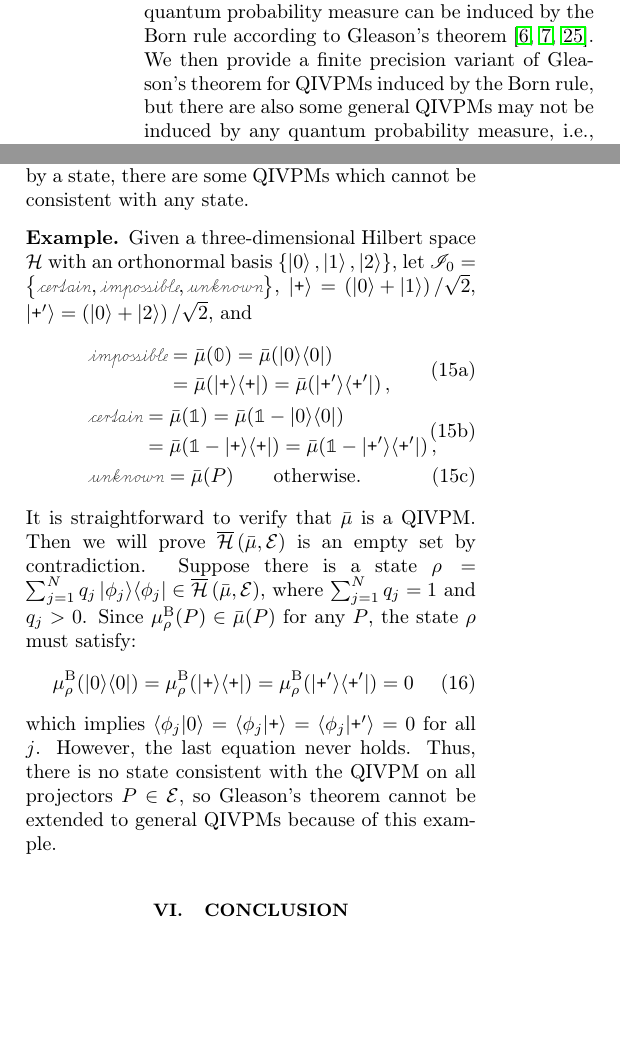
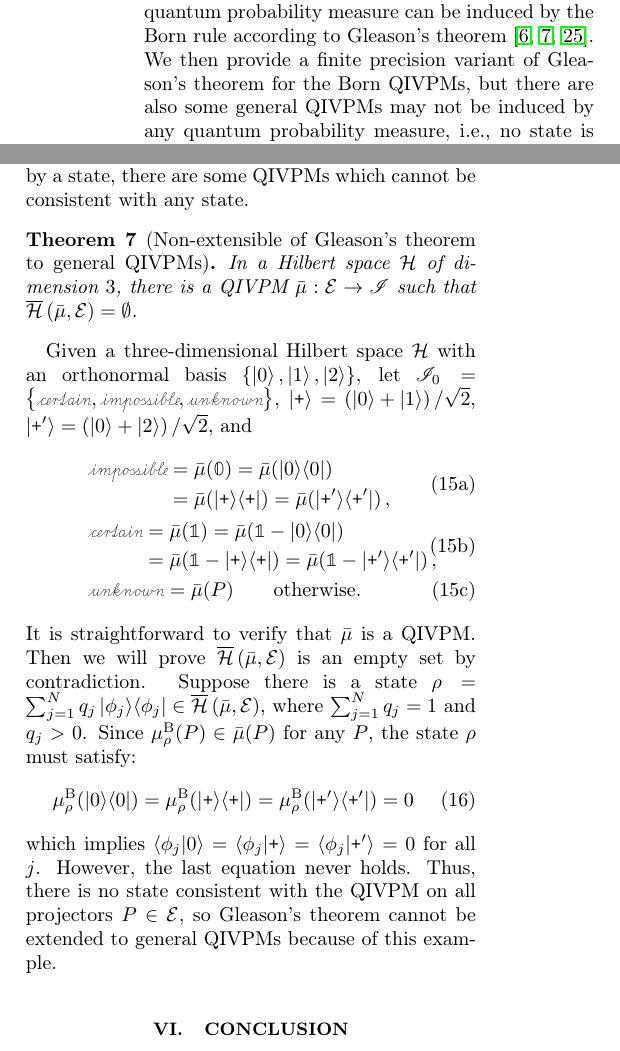
Before and after one commit to yuttai/Contextuality-and-Nonlocality-in-Discrete-Quantum-Theory, a LaTeX paper (prop_letter.tex): two parts of the columns of pages 8 and 9 of 11, joined at a grey line, cut so that both start at the same text, the shorter picture padded with empty space. Compiled offline with pdfLaTeX.

Commit message:
prop_letter.tex \section{Gleason} Updating...

```diff
--- a/prop_letter.tex
+++ b/prop_letter.tex
@@ -912,9 +912,9 @@ The Born rule is essential to compute the conventional quantum probability
 because any quantum probability measure can be induced by the Born
 rule according to Gleason's theorem~\citep{gleason1957,Redhead1987-REDINA,peres1995quantum}.
 We then provide a finite precision variant of Gleason's theorem for
-QIVPMs induced by the Born rule, but there are also some general QIVPMs
-may not be induced by any quantum probability measure, i.e., no state
-is consistent with these kind of QIVPMs.
+the Born QIVPMs, but there are also some general QIVPMs may not be
+induced by any quantum probability measure, i.e., no state is consistent
+with these kind of QIVPMs.
 
 The quantum probability measure~$\mu_{1}$ maps some projectors to
 $0$ or $0.5$, which are replaced by $\left[0,0\right]$ or $\left[0.5,0.5\right]$
@@ -1059,2 +1049,0 @@ $P\in\events\backslash\left\{ \mathbb{0},\mathbb{1}\right\} $. We
-also define a notion of distance between two states~$\rho$ and $\rho'$
-as $\left\Vert \rho-\rho'\right\Vert =\max_{\ip{\psi}{\psi}=1}\left|\melem{\psi}{\rho-\rho'}{\psi}\right|$~\citep{544199},
@@ -1061,3 +1060,6 @@ as $\left\Vert \rho-\rho'\right\Vert =\max_{\ip{\psi}{\psi}=1}\left|\melem{\psi}
 and the set of all states whose distance with $\rho$ is bounded by
 $\epsilon$ is denoted by $B_{\epsilon}\left(\rho\right)=\set{\rho'}{\left\Vert \rho-\rho'\right\Vert \le\epsilon}$.
 
+\begin{thm}[Finite-precision Extension of Gleason's theorem for the
+Born QIVPMs~\citep{HOSTunpublished}]In a Hilbert space $\Hilb$
+of dimension $3$, given any totally mixed state~$\rho$,
@@ -1087,9 +1086,12 @@ will become closer and closer to $\rho$.
 If a QIVPM is not \emph{a priori} known to be induced by a state,
 there are some QIVPMs which cannot be consistent with any state.
 
-\begin{example*}Given a three-dimensional Hilbert space $\Hilb$
-with an orthonormal basis $\left\{ \ket{0},\ket{1},\ket{2}\right\} $,
-let $\mathscr{I}_{0}=\left\{ \necess,\imposs,\unknown\right\} $,
+\begin{thm}[Non-extensible of Gleason's theorem to general QIVPMs]In
+a Hilbert space $\Hilb$ of dimension $3$, there is a QIVPM~$\bar{\mu}:\events\rightarrow\mathscr{I}$
+such that $\coreBorn\left(\bar{\mu},\events\right)=\emptyset$.\end{thm}
+
+Given a three-dimensional Hilbert space $\Hilb$ with an orthonormal
+basis $\left\{ \ket{0},\ket{1},\ket{2}\right\} $, let $\mathscr{I}_{0}=\left\{ \necess,\imposs,\unknown\right\} $,
 $\ket{\ps}=\left(\ket{0}+\ket{1}\right)/\sqrt{2}$, $\ket{\ps'}=\left(\ket{0}+\ket{2}\right)/\sqrt{2}$,
 and \begin{subequations}
 \begin{eqnarray}
@@ -1115,7 +1117,7 @@ which implies $\ip{\phi_{j}}{0}=\ip{\phi_{j}}{\ps}=\ip{\phi_{j}}{\ps'}=0$
 for all $j$. However, the last equation never holds. Thus, there
 is no state consistent with the QIVPM on all projectors~$P\in\events$,
 so Gleason's theorem cannot be extended to general QIVPMs because
-of this example.\end{example*}
+of this example.
 
 %%%%%%%%%%%%%%%%%%%%%%%%%%%%%%%%%%%%%%%%%%%%%%%%%%%%%%%%%%%%%%%%%%%
 \section{Conclusion}
```
Also changed, not shown: prop_letter.tex (22 more changed lines), 2 other files.
